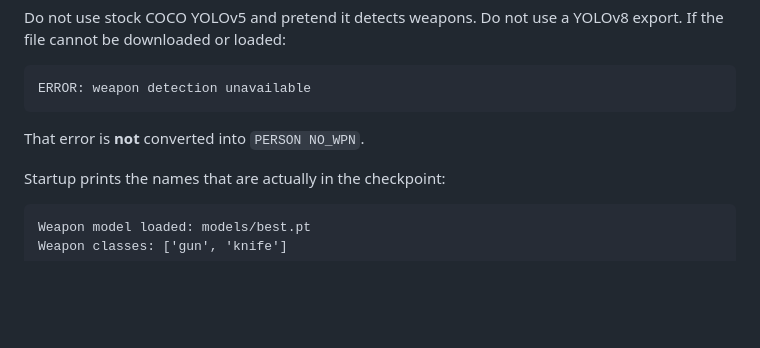
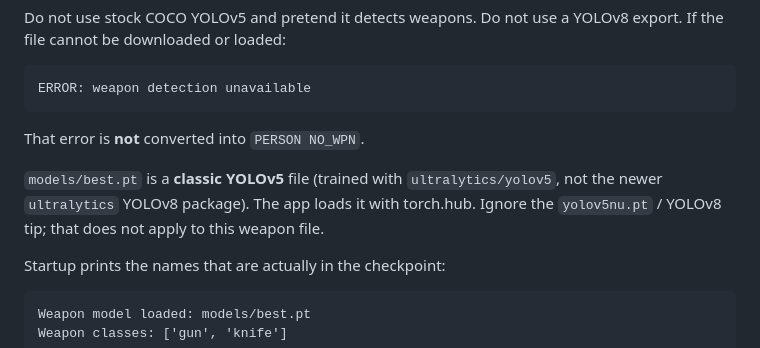
Before and after one commit to raspberrylora31-source/raspberryLora, a Markdown page: README.md, the part around the change. Rendered like a GitHub page; blank space fills up the shorter version.

Commit message:
Document classic YOLOv5 weapon load via torch.hub.
Co-authored-by: raspberrylora31-source <raspberrylora31-source@users.noreply.github.com>

````diff
--- a/README.md
+++ b/README.md
@@ -247,6 +247,11 @@ ERROR: weapon detection unavailable
 
 That error is **not** converted into `PERSON NO_WPN`.
 
+`models/best.pt` is a **classic YOLOv5** file (trained with
+`ultralytics/yolov5`, not the newer `ultralytics` YOLOv8 package). The
+app loads it with torch.hub. Ignore the `yolov5nu.pt` / YOLOv8 tip;
+that does not apply to this weapon file.
+
 Startup prints the names that are actually in the checkpoint:
 
 ```
````
